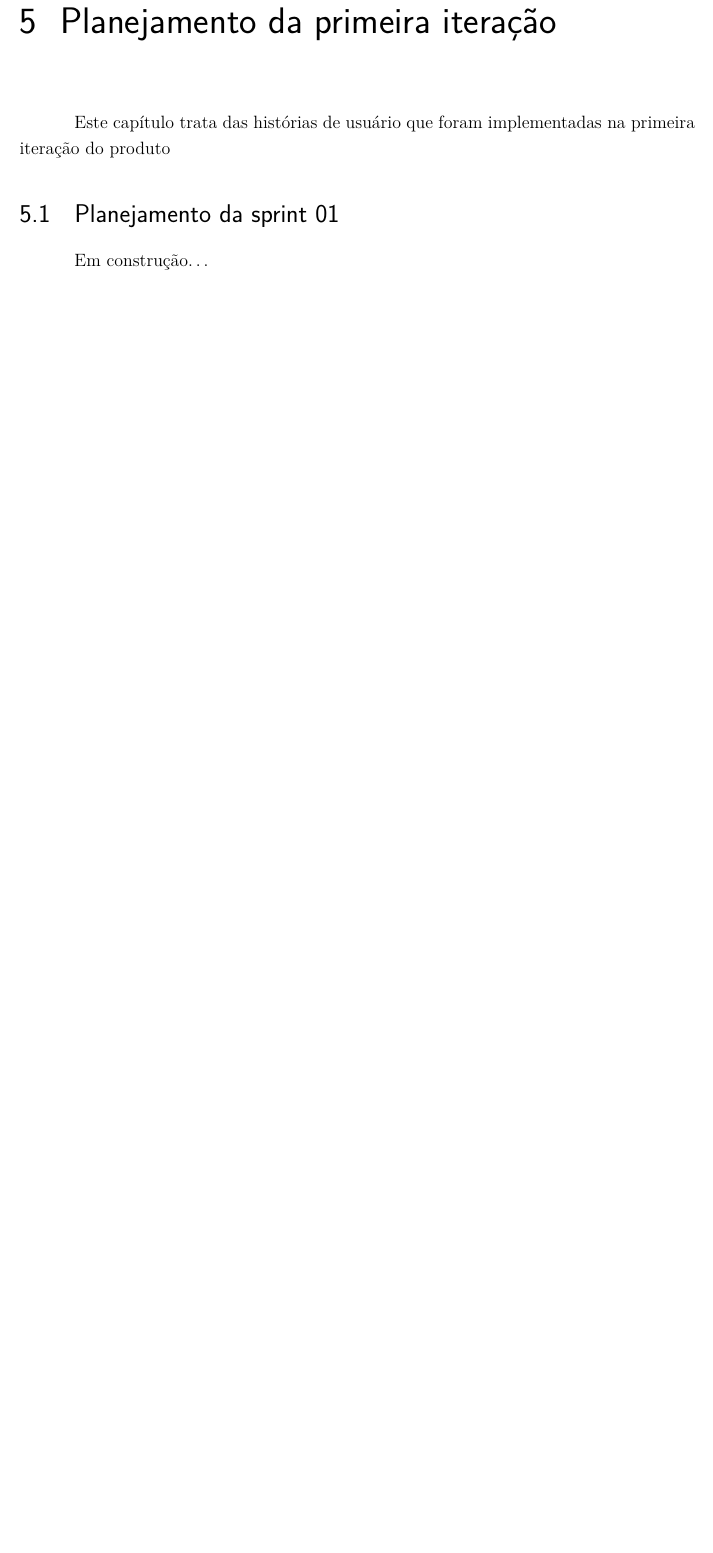
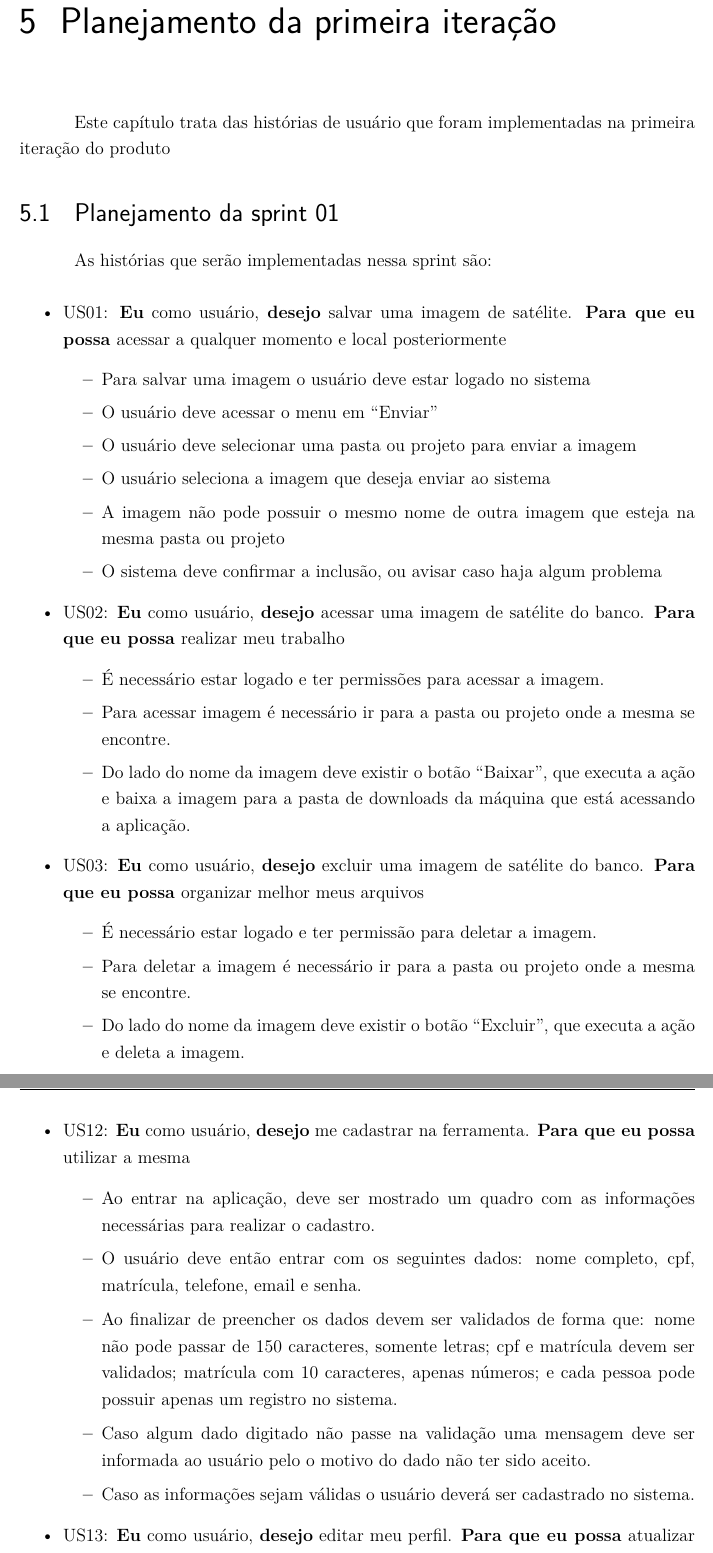
Before and after one commit to EJCraton/Requisitos-parte02, a LaTeX thesis (main.tex, which reads editaveis/iteracao.tex): part of page 24 of 28 before the commit and two parts of pages 24 and 25 of 30 after it, the two joined at a grey line, cut so that both start at the same text, the shorter picture padded with empty space. Compiled offline with pdfLaTeX.

Commit message:
Adicionando planejamento da sprint

```diff
--- a/editaveis/iteracao.tex
+++ b/editaveis/iteracao.tex
@@ -4,4 +4,38 @@
 
 \section{Planejamento da sprint 01}
 
-  Em construção\ldots
+  As histórias que serão implementadas nessa sprint são:
+
+   \begin{itemize}
+    \item US01: \textbf{Eu} como usuário, \textbf{desejo} salvar uma imagem de satélite. \textbf{Para que eu possa} acessar a qualquer momento e local posteriormente
+    \begin{itemize}
+    	\item Para salvar uma imagem o usuário deve estar logado no sistema
+		\item O usuário deve acessar o menu em “Enviar”
+		\item O usuário deve selecionar uma pasta ou projeto para enviar a imagem
+		\item O usuário seleciona a imagem que deseja enviar ao sistema
+		\item A imagem não pode possuir o mesmo nome de outra imagem que esteja na mesma pasta ou projeto
+		\item O sistema deve confirmar a inclusão, ou avisar caso haja algum problema
+    \end{itemize}
+    \item US02: \textbf{Eu} como usuário, \textbf{desejo} acessar uma imagem de satélite do banco. \textbf{Para que eu possa} realizar meu trabalho
+    \begin{itemize}
+    	\item É necessário estar logado e ter permissões para acessar a imagem.
+    	\item Para acessar imagem é necessário ir para a pasta ou projeto onde a mesma se encontre.
+    	\item Do lado do nome da imagem deve existir o botão “Baixar”, que executa a ação e baixa a imagem para a pasta de downloads da máquina que está acessando a aplicação.
+    \end{itemize}
+    \item US03: \textbf{Eu} como usuário, \textbf{desejo} excluir uma imagem de satélite do banco. \textbf{Para que eu possa} organizar melhor meus arquivos
+    \begin{itemize}
+    	\item É necessário estar logado e ter permissão para deletar a imagem.
+    	\item Para deletar a  imagem é necessário ir para a pasta ou projeto onde a mesma se encontre.
+    	\item Do lado do nome da imagem deve existir o botão “Excluir”, que executa a ação e deleta a imagem.
+    \end{itemize}
+    \item US12: \textbf{Eu} como usuário, \textbf{desejo} me cadastrar na ferramenta. \textbf{Para que eu possa} utilizar a mesma
+    \begin{itemize}
+    	\item Ao entrar na aplicação, deve ser mostrado um quadro com as informações necessárias para realizar o cadastro.
+    	\item O usuário deve então entrar com os seguintes dados: nome completo, cpf, matrícula, telefone, email e senha.
+    	\item Ao finalizar de preencher os dados devem ser validados de forma que: nome não pode passar de 150 caracteres, somente letras; cpf e matrícula devem ser validados; matrícula com 10 caracteres, apenas números;  e cada pessoa pode possuir apenas um registro no sistema.
+    	\item Caso algum dado digitado não passe na validação uma mensagem deve ser informada ao usuário pelo o motivo do dado não ter sido aceito.
+    	\item Caso as informações sejam válidas o usuário deverá ser cadastrado no sistema.
+    \end{itemize}
+    \item US13: \textbf{Eu} como usuário, \textbf{desejo} editar meu perfil. \textbf{Para que eu possa} atualizar minhas informações
+    \begin{itemize}
+    	\item Ao entrar na aplicação, e obter êxito ao realizar login em sua conta, deve ser mostrado um quadro com as informações necessárias para gerenciar a conta.
@@ -8,3 +54,7 @@
+    \end{itemize}
+  \end{itemize}
+
+
 
 \subsection{Revisão da sprint 01}
 
```
Also changed, not shown: editaveis/iteracao.tex (12 more changed lines).
